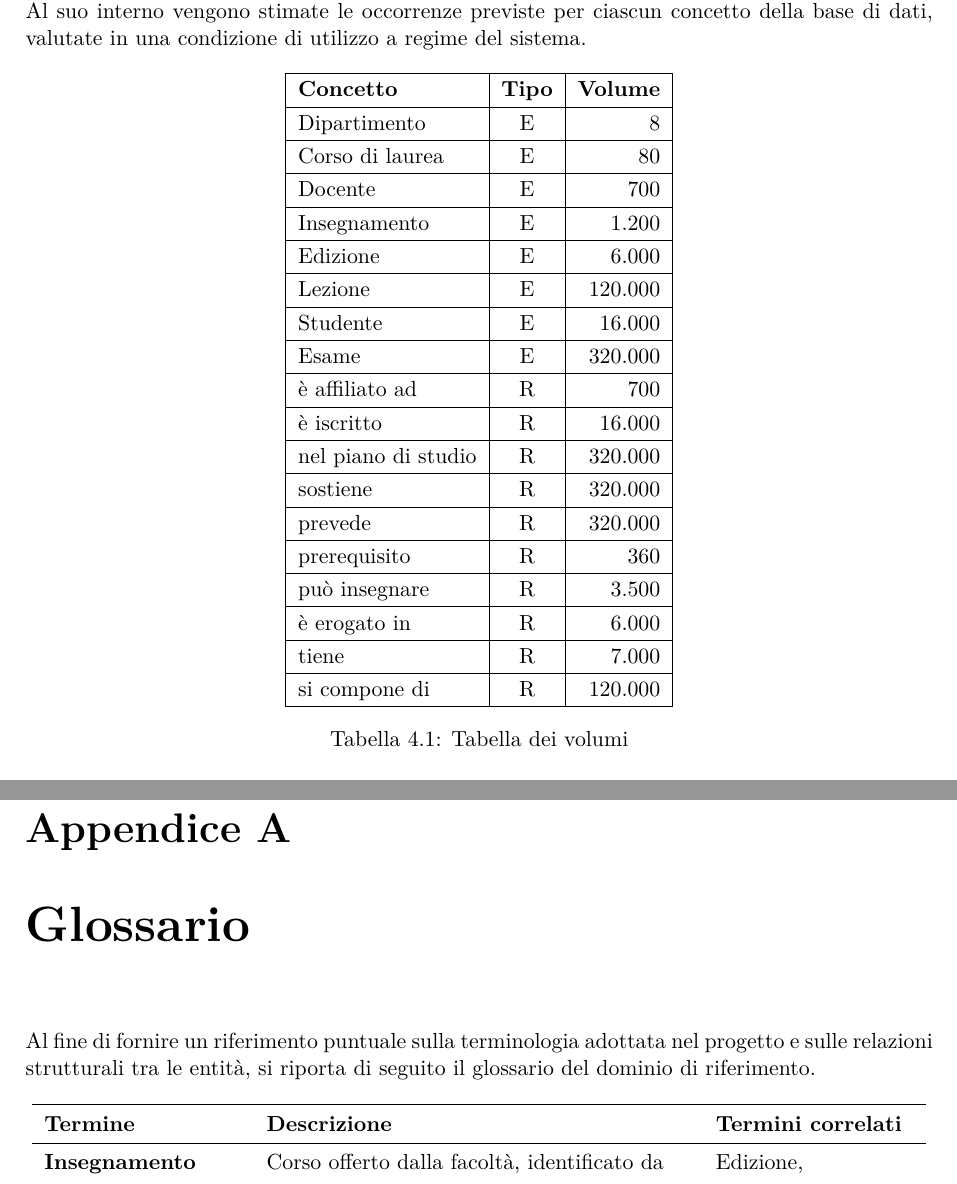
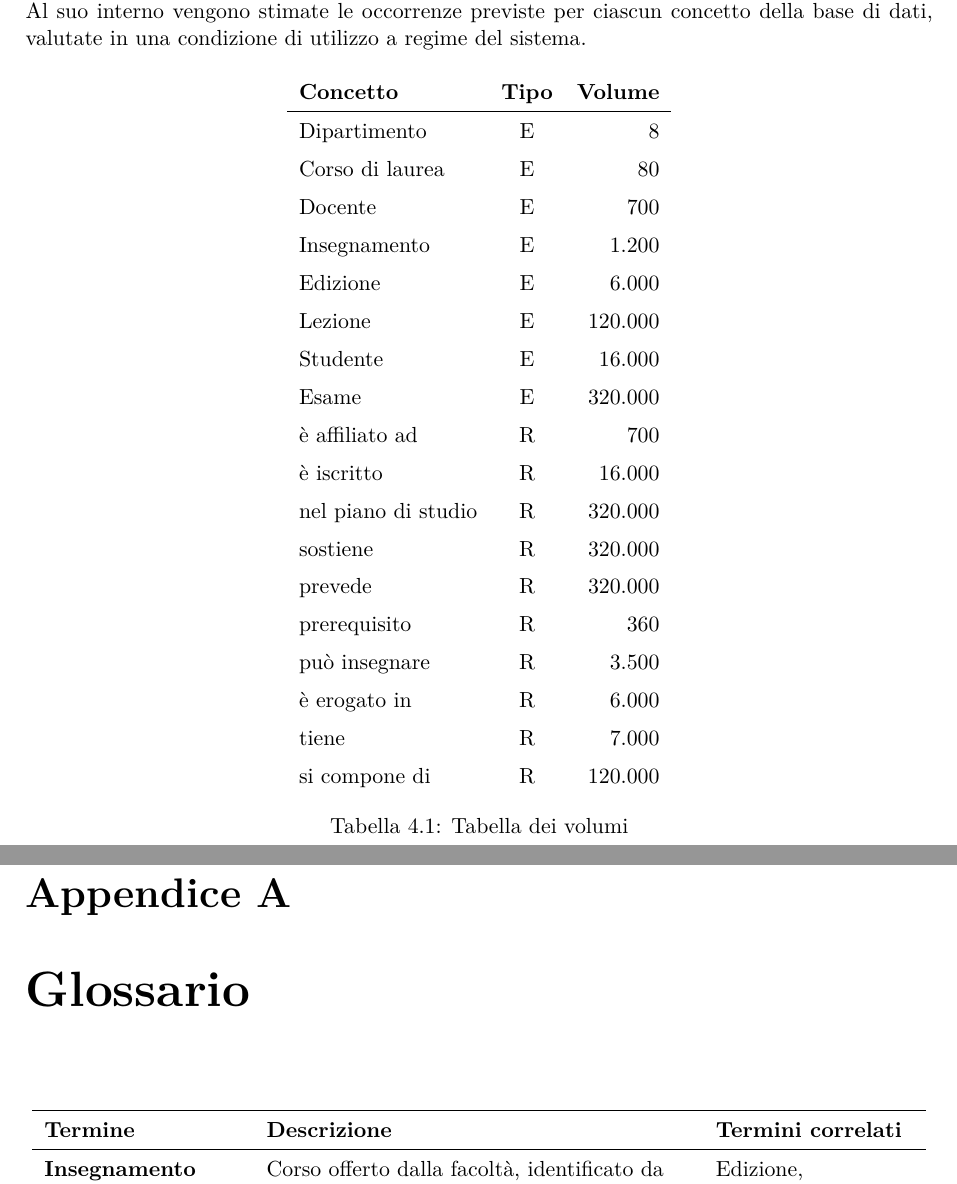
Before and after one commit to cossidente/database-lab-project, a LaTeX document (report/report.tex, which reads report/sections/4_schema_restructuring.tex, report/sections/a1_glossary.tex): two parts of pages 9 and 16 of 17 before the commit and two parts of pages 9 and 17 of 18 after it, joined at a grey line, cut so that both start at the same text. Compiled offline with pdfLaTeX.

```diff
--- a/report/sections/4_schema_restructuring.tex
+++ b/report/sections/4_schema_restructuring.tex
@@ -9,47 +9,46 @@
 
 \begin{table}[h]
     \centering
-    \renewcommand{\arraystretch}{1.2}
-    \begin{tabular}{|l|c|r|}
-        \hline
+    \renewcommand{\arraystretch}{1.4}
+    \begin{tabular}{lcr}
         \textbf{Concetto} & \textbf{Tipo} & \textbf{Volume} \\
         \hline
         Dipartimento & E & 8 \\
-        \hline
+
         Corso di laurea & E & 80 \\
-        \hline
+
         Docente & E & 700 \\
-        \hline
+
         Insegnamento & E & 1.200 \\
-        \hline
+
         Edizione & E & 6.000 \\
-        \hline
+
         Lezione & E & 120.000 \\
-        \hline
+
         Studente & E & 16.000 \\
-        \hline
+
         Esame & E & 320.000 \\
-        \hline
+
         è affiliato ad & R & 700 \\
-        \hline
+
         è iscritto & R & 16.000 \\
-        \hline
+
         nel piano di studio & R & 320.000 \\
-        \hline
+
         sostiene & R & 320.000 \\
-        \hline
+
         prevede & R & 320.000 \\
-        \hline
+
         prerequisito & R & 360 \\
-        \hline
+
         può insegnare & R & 3.500 \\
-        \hline
+
         è erogato in & R & 6.000 \\
-        \hline
+
         tiene & R & 7.000 \\
-        \hline
+
         si compone di & R & 120.000 \\
-        \hline
+
     \end{tabular}
     \caption{Tabella dei volumi}
     \label{tab:volumi}
--- a/report/sections/a1_glossary.tex
+++ b/report/sections/a1_glossary.tex
@@ -1,5 +1,3 @@
-Al fine di fornire un riferimento puntuale sulla terminologia adottata nel progetto e sulle relazioni strutturali tra le entità, si riporta di seguito il glossario del dominio di riferimento.
-
 \renewcommand{\arraystretch}{1.4}
 \begin{longtable}{ >{\raggedright\arraybackslash}p{3.5cm} >{\raggedright\arraybackslash}p{7.5cm} >{\raggedright\arraybackslash}p{3.5cm}}
 
```
Also changed, not shown: report/report.tex (+1 -1 lines), report/sections/5_normalization.tex (deleted, +0 -2 lines), report/sections/6_logical_design.tex (+9 -6 lines), README.md, report/img/logical_model.pdf (added), schemas/logical/logical_model.pdf (added).
